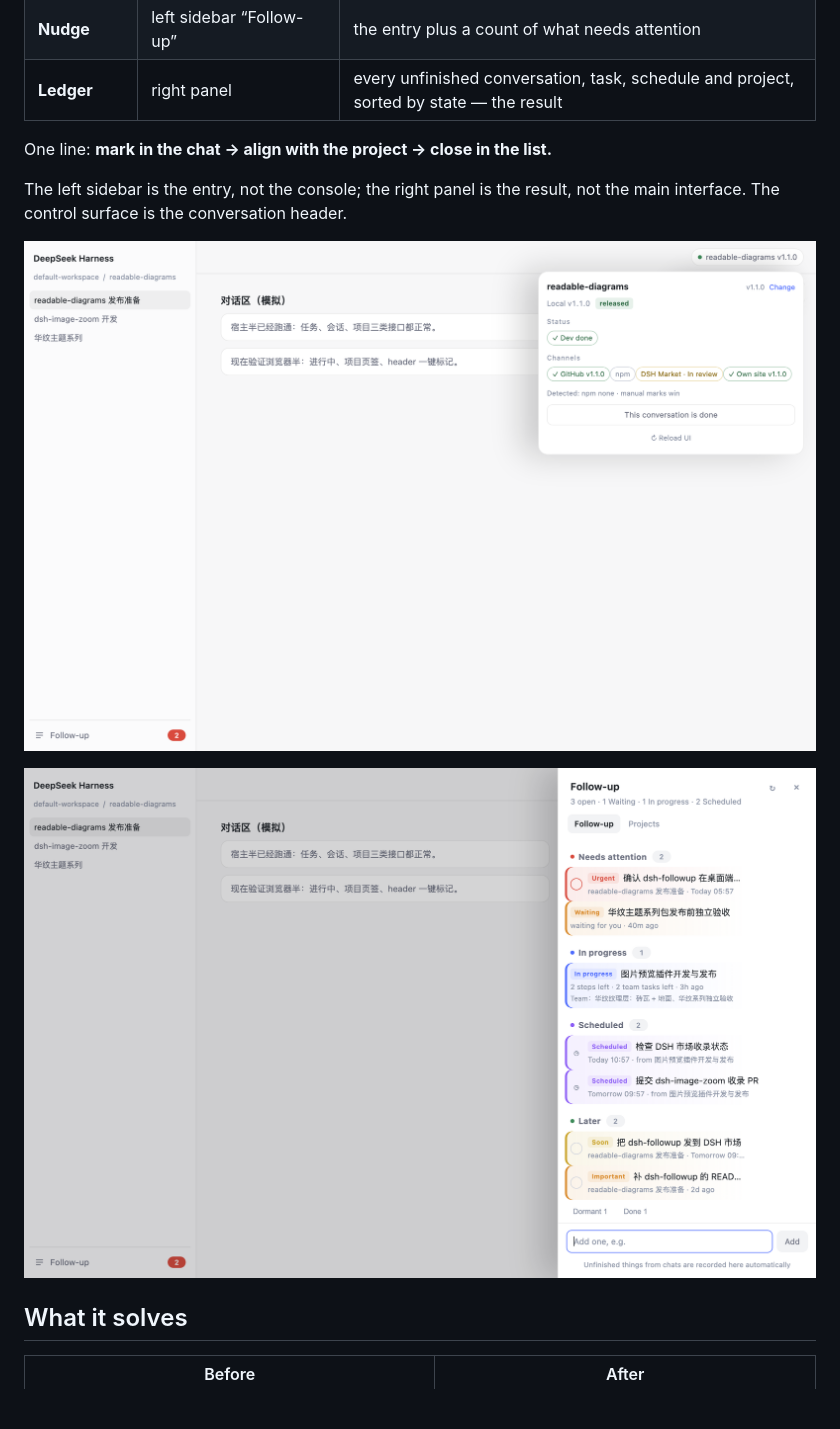
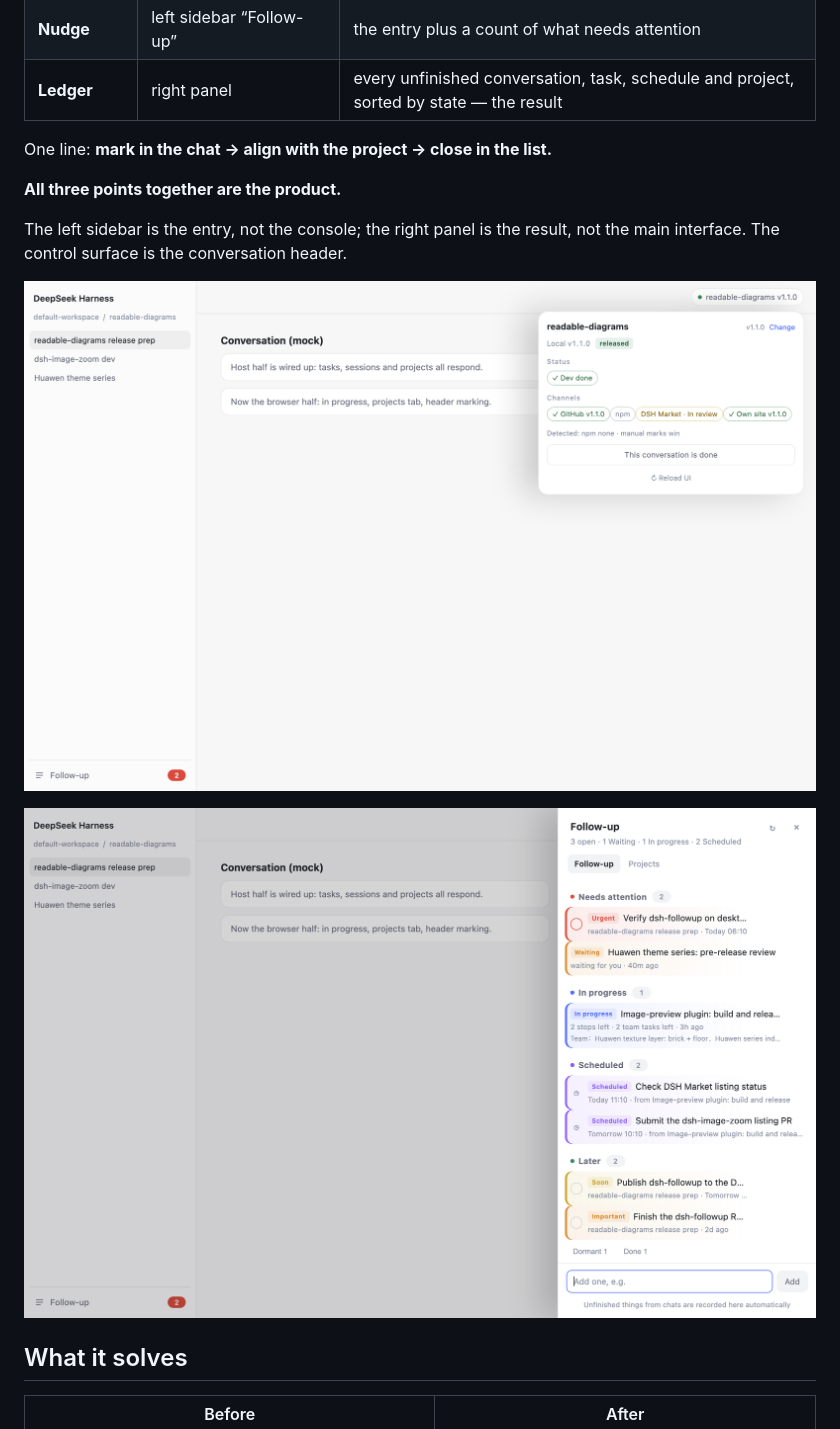
Before and after one commit to bingomu/dsh-followup, a Markdown page: README.en.md, the part around the change. Drawn GitHub-style; pictures changed too: assets/header-en.png, assets/sheet-en.png; blank space fills up the shorter version.

Commit message:
docs: show all three surfaces in the main visual; sync published copy

```diff
--- a/README.en.md
+++ b/README.en.md
@@ -18,6 +18,8 @@ AI multiplies chats, projects and tasks, fragments attention, and leaves things
 | **Ledger** | right panel | every unfinished conversation, task, schedule and project, sorted by state — the result |
 
 One line: **mark in the chat → align with the project → close in the list.**
+
+**All three points together are the product.**
 
 The left sidebar is the entry, not the console; the right panel is the result, not the main interface. The control surface is the conversation header.
 
```
Also changed, not shown: README.md (+2 -0 lines), assets/pick-en.png, 2 other files.
